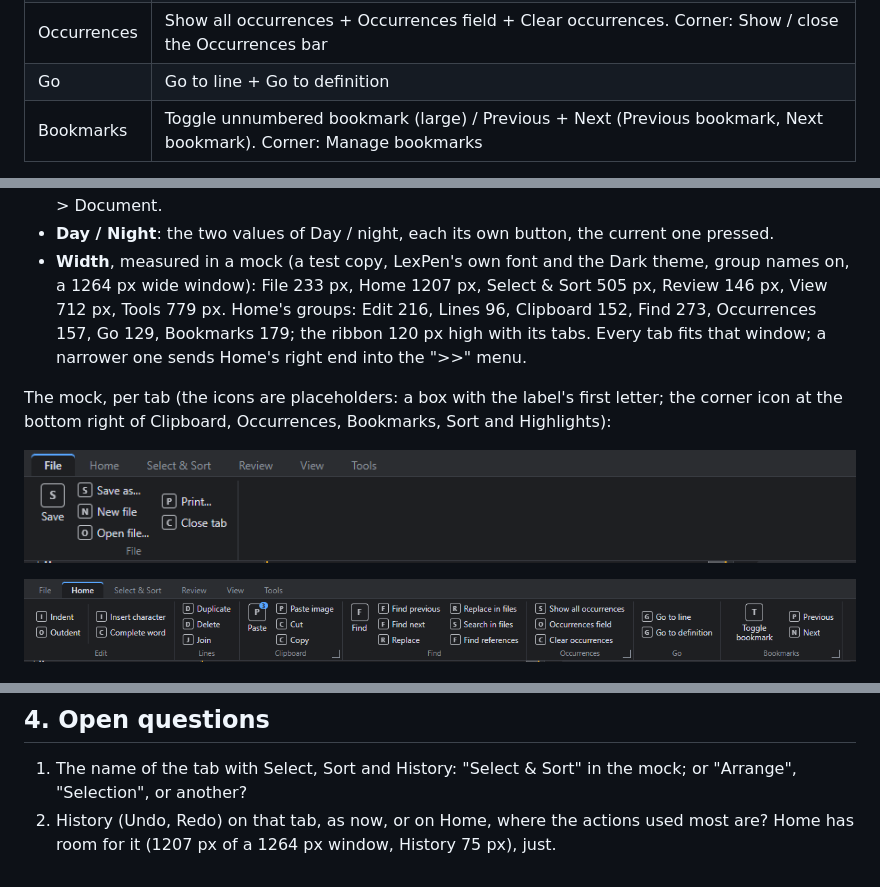
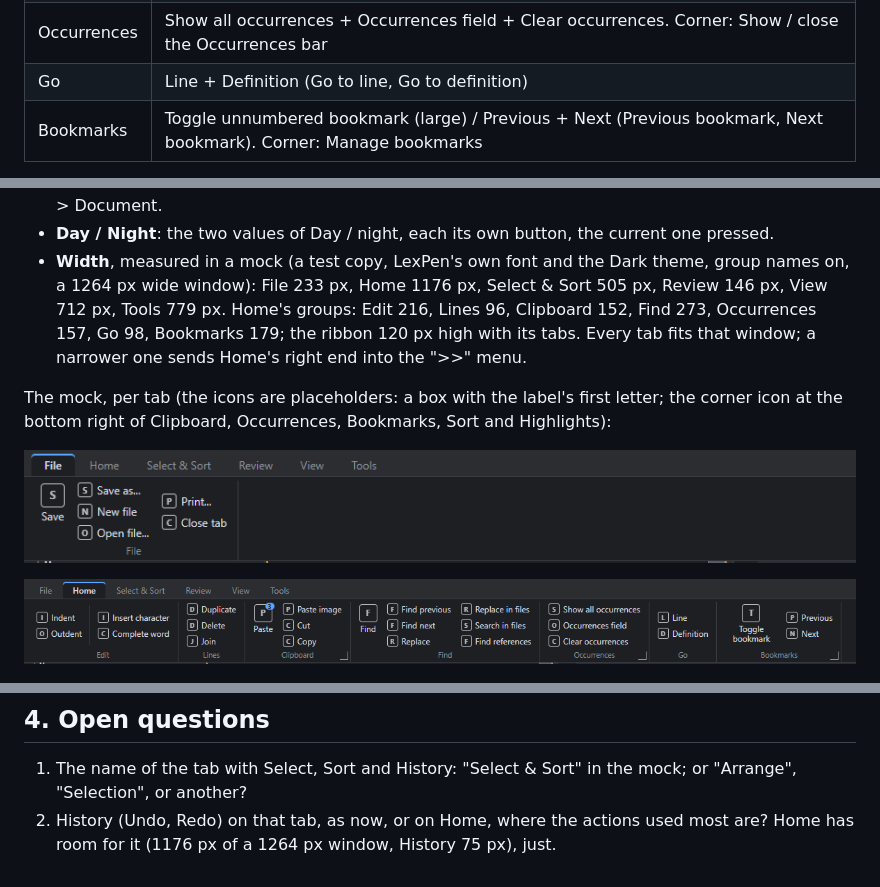
Before and after one commit to ArcoW2/LexPen, a Markdown page: docs/plans/39-PLAN-ribbon.md, 3 parts joined by grey strips. Drawn GitHub-style; pictures changed too: docs/plans/39-PLAN-ribbon.md.images/ribbon-Home.png.

Commit message:
Plan 39: Go's Line and Definition as short labels; Home measured again (1176 px)
Co-Authored-By: Claude Opus 5.5 <noreply@anthropic.com>
Claude-Session: https://claude.ai/code/session_011ip4AMjLGVDRBeh8bEWE2k

```diff
--- a/docs/plans/39-PLAN-ribbon.md
+++ b/docs/plans/39-PLAN-ribbon.md
@@ -43,7 +43,7 @@ divider. "Corner": the action of the group's corner icon.
 | Clipboard | Paste (large; a number badge: the active clipboard) / Paste image + Cut + Copy. Corner: Manage clipboards |
 | Find | Find (large) / Find previous + Find next + Replace / Replace in files + Search in files + Find references |
 | Occurrences | Show all occurrences + Occurrences field + Clear occurrences. Corner: Show / close the Occurrences bar |
-| Go | Go to line + Go to definition |
+| Go | Line + Definition (Go to line, Go to definition) |
 | Bookmarks | Toggle unnumbered bookmark (large) / Previous + Next (Previous bookmark, Next bookmark). Corner: Manage bookmarks |
 
 **Select & Sort** (its name: question 1)
@@ -85,8 +85,8 @@ divider. "Corner": the action of the group's corner icon.
 - **Editor and Preview** are not on Home: they are the switches at the window's top right, and View > Document.
 - **Day / Night**: the two values of Day / night, each its own button, the current one pressed.
 - **Width**, measured in a mock (a test copy, LexPen's own font and the Dark theme, group names on, a 1264 px wide
-  window): File 233 px, Home 1207 px, Select & Sort 505 px, Review 146 px, View 712 px, Tools 779 px. Home's groups:
-  Edit 216, Lines 96, Clipboard 152, Find 273, Occurrences 157, Go 129, Bookmarks 179; the ribbon 120 px high with its
+  window): File 233 px, Home 1176 px, Select & Sort 505 px, Review 146 px, View 712 px, Tools 779 px. Home's groups:
+  Edit 216, Lines 96, Clipboard 152, Find 273, Occurrences 157, Go 98, Bookmarks 179; the ribbon 120 px high with its
   tabs. Every tab fits that window; a narrower one sends Home's right end into the ">>" menu.
 
 The mock, per tab (the icons are placeholders: a box with the label's first letter; the corner icon at the bottom
@@ -185,4 +185,4 @@ right of Clipboard, Occurrences, Bookmarks, Sort and Highlights):
 1. The name of the tab with Select, Sort and History: "Select & Sort" in the mock; or "Arrange", "Selection", or
    another?
 2. History (Undo, Redo) on that tab, as now, or on Home, where the actions used most are? Home has room for it
-   (1207 px of a 1264 px window, History 75 px), just.
+   (1176 px of a 1264 px window, History 75 px), just.
```
